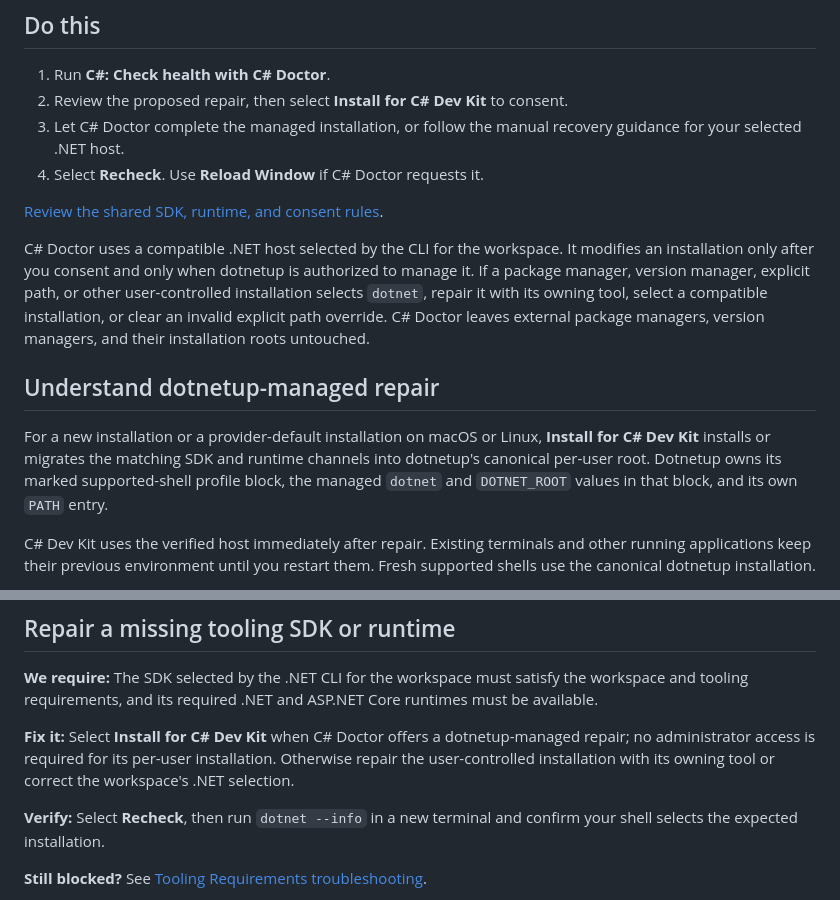
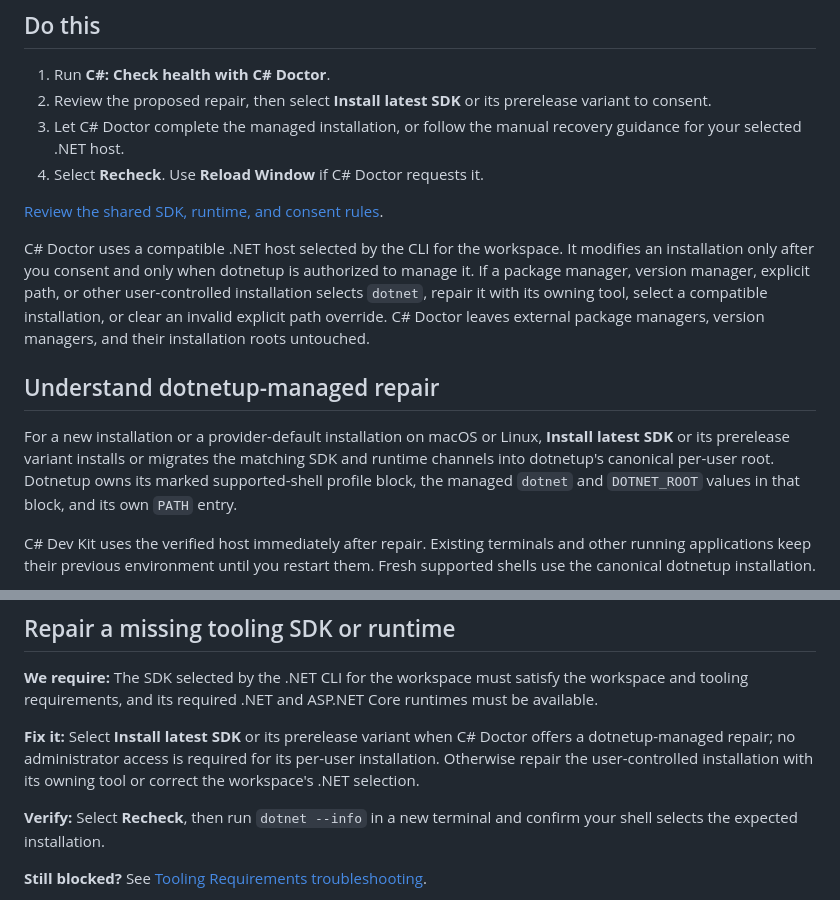
Before and after one commit to microsoft/vscode-dotnettools, a Markdown page: docs/health-check-installation-macos-linux.md, 2 parts joined by grey strips. Drawn GitHub-style.

Commit message:
Use existing SDK install action text
Co-authored-by: Copilot App <223556219+Copilot@users.noreply.github.com>

```diff
--- a/docs/health-check-installation-macos-linux.md
+++ b/docs/health-check-installation-macos-linux.md
@@ -5,7 +5,7 @@ C# Doctor checks the SDK and runtimes that C# Dev Kit needs. It can install requ
 ## Do this
 
 1. Run **C#: Check health with C# Doctor**.
-2. Review the proposed repair, then select **Install for C# Dev Kit** to consent.
+2. Review the proposed repair, then select **Install latest SDK** or its prerelease variant to consent.
 3. Let C# Doctor complete the managed installation, or follow the manual recovery guidance for your selected .NET host.
 4. Select **Recheck**. Use **Reload Window** if C# Doctor requests it.
 
@@ -15,7 +15,7 @@ C# Doctor uses a compatible .NET host selected by the CLI for the workspace. It
 
 ## Understand dotnetup-managed repair
 
-For a new installation or a provider-default installation on macOS or Linux, **Install for C# Dev Kit** installs or migrates the matching SDK and runtime channels into dotnetup's canonical per-user root. Dotnetup owns its marked supported-shell profile block, the managed `dotnet` and `DOTNET_ROOT` values in that block, and its own `PATH` entry.
+For a new installation or a provider-default installation on macOS or Linux, **Install latest SDK** or its prerelease variant installs or migrates the matching SDK and runtime channels into dotnetup's canonical per-user root. Dotnetup owns its marked supported-shell profile block, the managed `dotnet` and `DOTNET_ROOT` values in that block, and its own `PATH` entry.
 
 C# Dev Kit uses the verified host immediately after repair. Existing terminals and other running applications keep their previous environment until you restart them. Fresh supported shells use the canonical dotnetup installation.
 
@@ -27,7 +27,7 @@ To reverse dotnetup's shell integration, run `dotnetup env clear`. This is the o
 
 **We require:** The SDK selected by the .NET CLI for the workspace must satisfy the workspace and tooling requirements, and its required .NET and ASP.NET Core runtimes must be available.
 
-**Fix it:** Select **Install for C# Dev Kit** when C# Doctor offers a dotnetup-managed repair; no administrator access is required for its per-user installation. Otherwise repair the user-controlled installation with its owning tool or correct the workspace's .NET selection.
+**Fix it:** Select **Install latest SDK** or its prerelease variant when C# Doctor offers a dotnetup-managed repair; no administrator access is required for its per-user installation. Otherwise repair the user-controlled installation with its owning tool or correct the workspace's .NET selection.
 
 **Verify:** Select **Recheck**, then run `dotnet --info` in a new terminal and confirm your shell selects the expected installation.
 
```
Also changed, not shown: docs/health-check-installation.md (+1 -1 lines).
